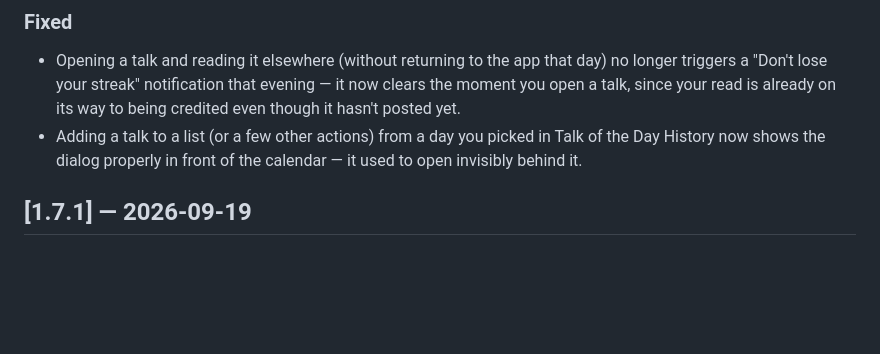
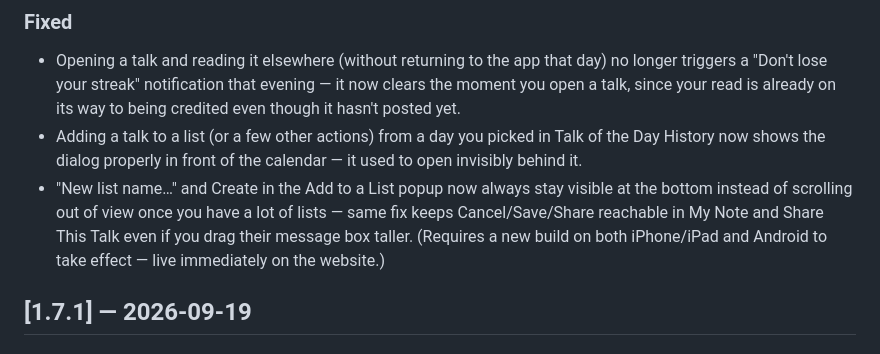
Before and after one commit to CaptainFun333/FindATalk, a Markdown page: CHANGELOG.md, the part around the change. Drawn GitHub-style; blank space fills up the shorter version.

Commit message:
Pin Add to a List / My Note / Share This Talk's action row to bottom
Every .modal-overlay's inner .modal scrolls as one block with only the
header pinned (position:sticky at top) — so once a person has enough
lists, or drags a note/share textarea tall enough, the bottom action
row (New list name.../Create, or Cancel/Save/Share) scrolls out of
view below the fold instead of staying reachable. Mirrored the
header's own sticky-top trick onto .modal-actions (shared by several
modals, so this one fix covers My Note and Share This Talk too) and
.modal-new-collection specifically for Add to a List.

Co-Authored-By: Claude Sonnet 5 <noreply@anthropic.com>

```diff
--- a/CHANGELOG.md
+++ b/CHANGELOG.md
@@ -24,6 +24,7 @@ this updated.
 ### Fixed
 - Opening a talk and reading it elsewhere (without returning to the app that day) no longer triggers a "Don't lose your streak" notification that evening — it now clears the moment you open a talk, since your read is already on its way to being credited even though it hasn't posted yet.
 - Adding a talk to a list (or a few other actions) from a day you picked in Talk of the Day History now shows the dialog properly in front of the calendar — it used to open invisibly behind it.
+- "New list name…" and Create in the Add to a List popup now always stay visible at the bottom instead of scrolling out of view once you have a lot of lists — same fix keeps Cancel/Save/Share reachable in My Note and Share This Talk even if you drag their message box taller. (Requires a new build on both iPhone/iPad and Android to take effect — live immediately on the website.)
 
 ## [1.7.1] — 2026-09-19
 
```
